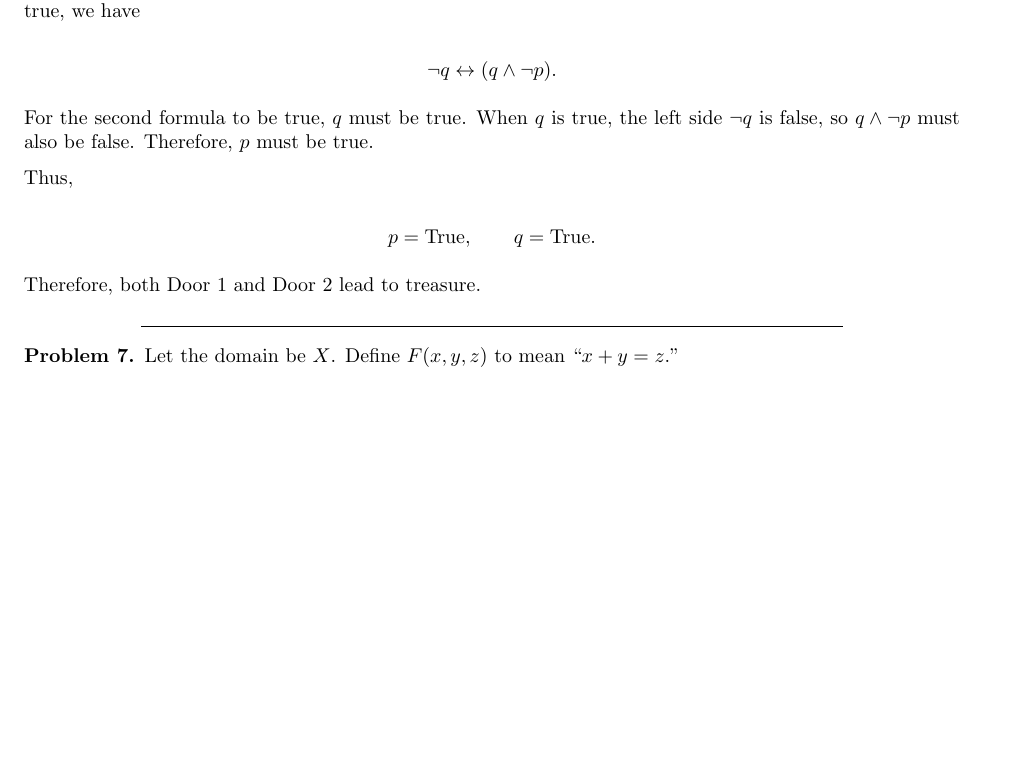
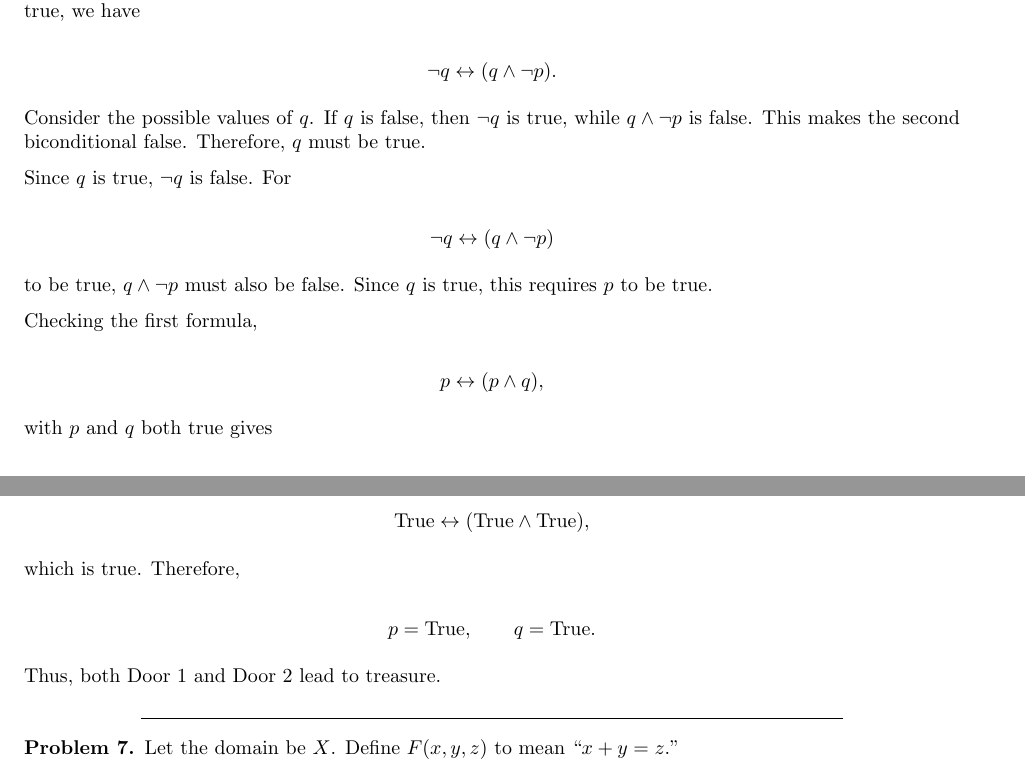
Before and after one commit to STHEBEST/DiscreteHW, a LaTeX document (CS205F26-HW-1-t-1.tex): part of page 5 of 8 before the commit and two parts of pages 5 and 6 of 8 after it, the two joined at a grey line, cut so that both start at the same text, the shorter picture padded with empty space. Compiled offline with pdfLaTeX.

Commit message:
CS205F26-HW-1-t-1.tex

```diff
--- a/CS205F26-HW-1-t-1.tex
+++ b/CS205F26-HW-1-t-1.tex
@@ -514,18 +514,39 @@ Phrase this problem in terms of logical formulae and find the treasure if it exi
     \neg q \leftrightarrow (q \land \neg p).
     \]
 
-    For the second formula to be true, $q$ must be true. When $q$ is true,
-    the left side $\neg q$ is false, so $q \land \neg p$ must also be
-    false. Therefore, $p$ must be true.
+    Consider the possible values of $q$. If $q$ is false, then $\neg q$
+    is true, while $q \land \neg p$ is false. This makes the second
+    biconditional false. Therefore, $q$ must be true.
 
-    Thus,
+    Since $q$ is true, $\neg q$ is false. For
+
+    \[
+    \neg q \leftrightarrow (q \land \neg p)
+    \]
+
+    to be true, $q \land \neg p$ must also be false. Since $q$ is true,
+    this requires $p$ to be true.
+
+    Checking the first formula,
+
+    \[
+    p \leftrightarrow (p \land q),
+    \]
+
+    with $p$ and $q$ both true gives
+
+    \[
+    \text{True} \leftrightarrow
+    (\text{True} \land \text{True}),
+    \]
+
+    which is true. Therefore,
 
     \[
     p = \text{True}, \qquad q = \text{True}.
     \]
 
-    Therefore, both Door 1 and Door 2 lead to treasure.
-
+    Thus, both Door 1 and Door 2 lead to treasure.
 
 \end{solution}
 
```
